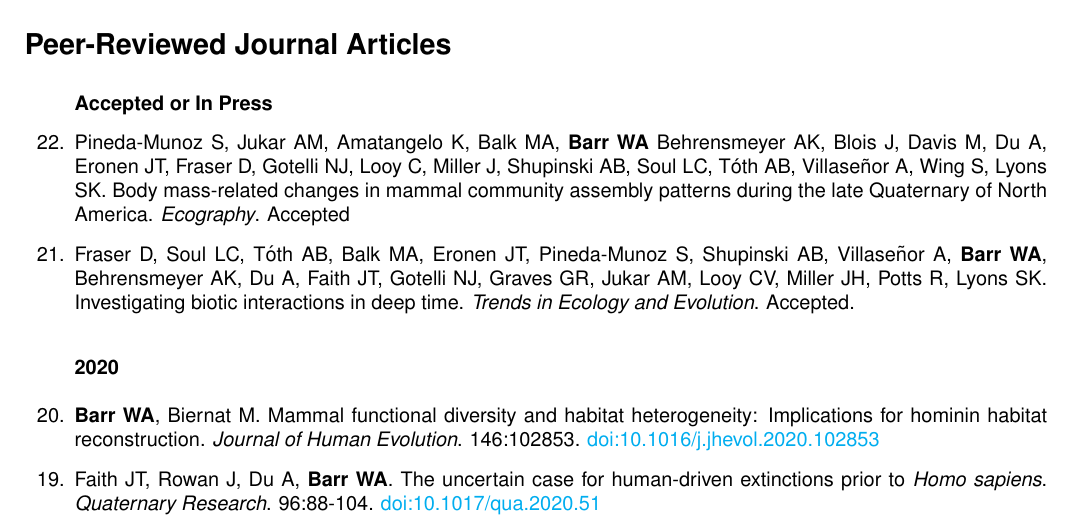
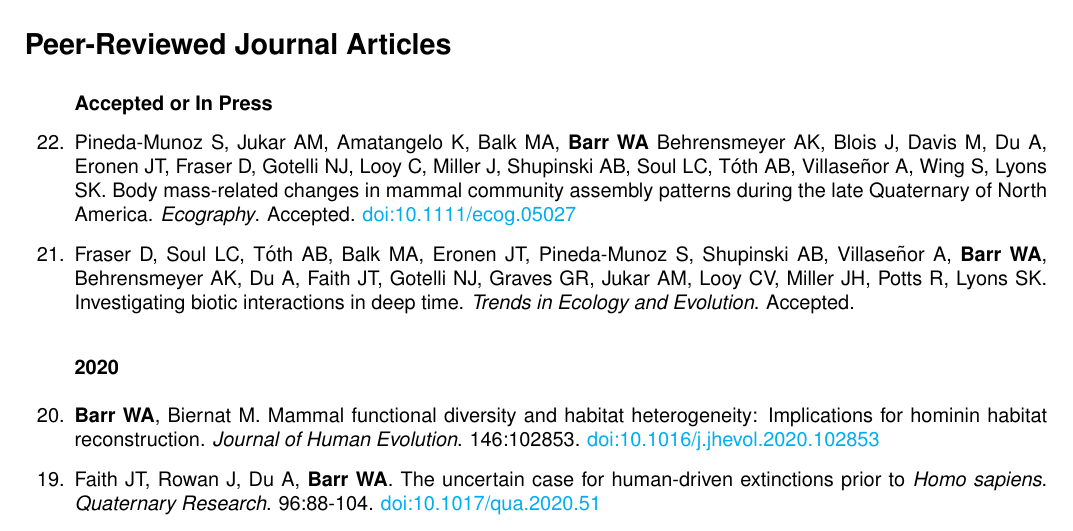
Before and after one commit to wabarr/PAPER, a LaTeX CV (assets/CV/WAB_CV.tex, which reads assets/CV/barr_journal_articles.tex): part of page 2 of 10, cut so that both start at the same text. Compiled offline with pdfLaTeX.

Commit message:
update CV

```diff
--- a/assets/CV/barr_journal_articles.tex
+++ b/assets/CV/barr_journal_articles.tex
@@ -6,7 +6,7 @@
 
 \subsubsection*{Accepted or In Press}
 
-\item Pineda-Munoz S, Jukar AM, Amatangelo K, Balk MA, {\bfseries Barr WA} Behrensmeyer AK, Blois J, Davis M, Du A, Eronen JT, Fraser D, Gotelli NJ, Looy C, Miller J, Shupinski AB, Soul LC, Tóth AB, Villaseñor A, Wing S, Lyons SK. Body mass-related changes in mammal community assembly patterns during the late Quaternary of North America. \emph{Ecography}. Accepted
+\item Pineda-Munoz S, Jukar AM, Amatangelo K, Balk MA, {\bfseries Barr WA} Behrensmeyer AK, Blois J, Davis M, Du A, Eronen JT, Fraser D, Gotelli NJ, Looy C, Miller J, Shupinski AB, Soul LC, Tóth AB, Villaseñor A, Wing S, Lyons SK. Body mass-related changes in mammal community assembly patterns during the late Quaternary of North America. \emph{Ecography}. Accepted. \href{https://dx.doi.org/10.1111/ecog.05027}{doi:10.1111/ecog.05027}
 
 \item Fraser D, Soul LC, Tóth AB, Balk MA, Eronen JT, Pineda-Munoz S, Shupinski AB, Villaseñor A, {\bfseries Barr WA}, Behrensmeyer AK, Du A, Faith JT, Gotelli NJ, Graves GR, Jukar AM, Looy CV, Miller JH, Potts R, Lyons SK. Investigating biotic interactions in deep time. \emph{Trends in Ecology and Evolution}. Accepted.
 
```
Also changed, not shown: assets/CV/WAB_CV.pdf, 1 other file.
